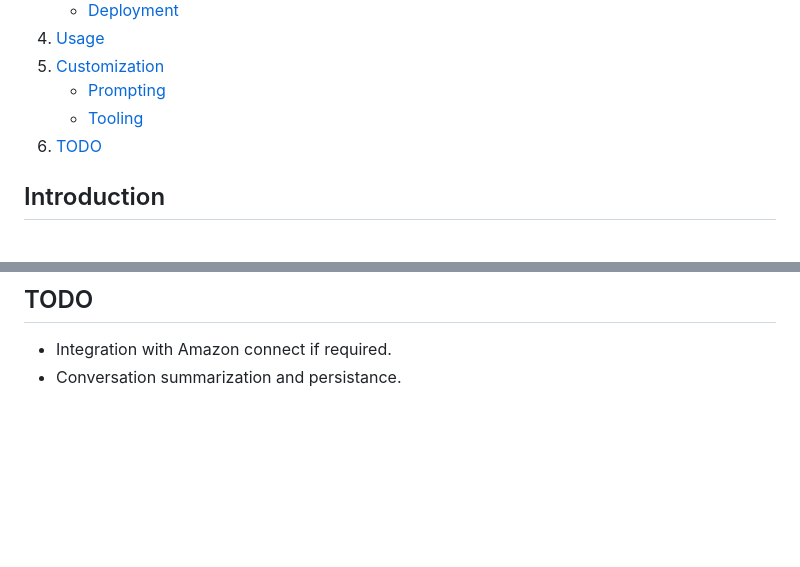
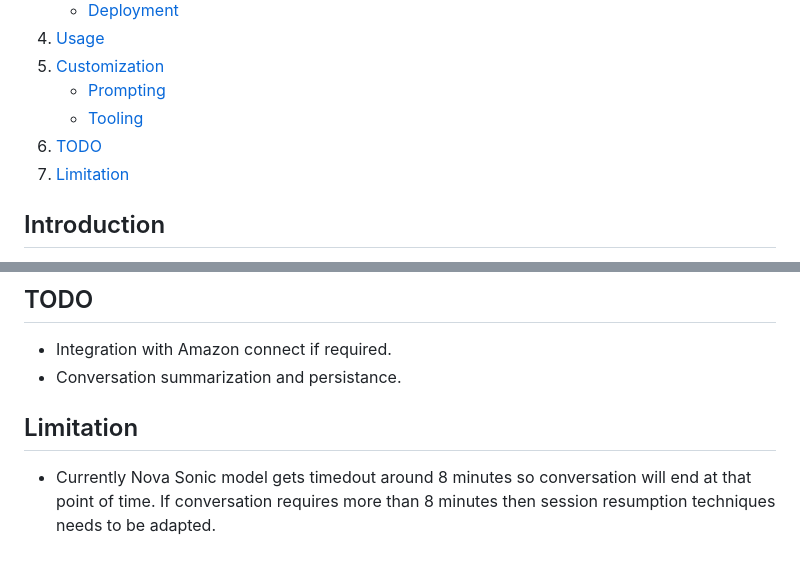
Before and after one commit to anikm1987/caag_sonic_ps, a Markdown page: Readme.md, 2 parts joined by grey strips. Drawn GitHub-style; blank space fills up the shorter version.

Commit message:
updated instructions

```diff
--- a/Readme.md
+++ b/Readme.md
@@ -18,6 +18,7 @@ Context
    - [Prompting](#prompting)
    - [Tooling](#tooling)
 6. [TODO](#TODO)
+7. [Limitation](#Limitation)
 
 
 
@@ -95,3 +96,6 @@ Tooling for Amazon Nova Sonic is implemented using the Model Context Protocol (M
 ## TODO
 - Integration with Amazon connect if required.
 - Conversation summarization and persistance.
+
+## Limitation
+- Currently Nova Sonic model gets timedout around 8 minutes so conversation will end at that point of time. If conversation requires more than 8 minutes then session resumption techniques needs to be adapted.
```
